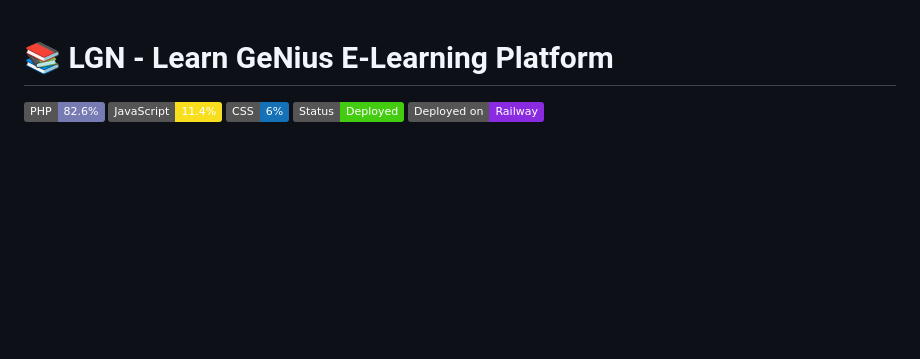
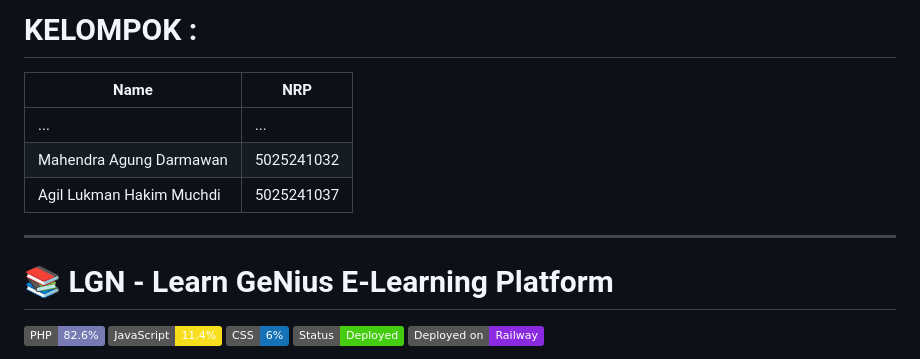
Before and after one commit to TobiasOP/LGN-Learning, a Markdown page: README.md, the part around the change. Drawn GitHub-style; badges without logos; blank space fills up the shorter version.

```diff
--- a/README.md
+++ b/README.md
@@ -1,3 +1,12 @@
+# KELOMPOK :
+| Name | NRP |
+| ---- | --- |
+| ... | ... |
+| Mahendra Agung Darmawan | 5025241032 |
+| Agil Lukman Hakim Muchdi  | 5025241037 |
+
+---
+
 # 📚 LGN - Learn GeNius E-Learning Platform
 
 ![LGN Banner](https://img.shields.io/badge/PHP-82.6%25-777BB4?style=flat\&logo=php)
```
